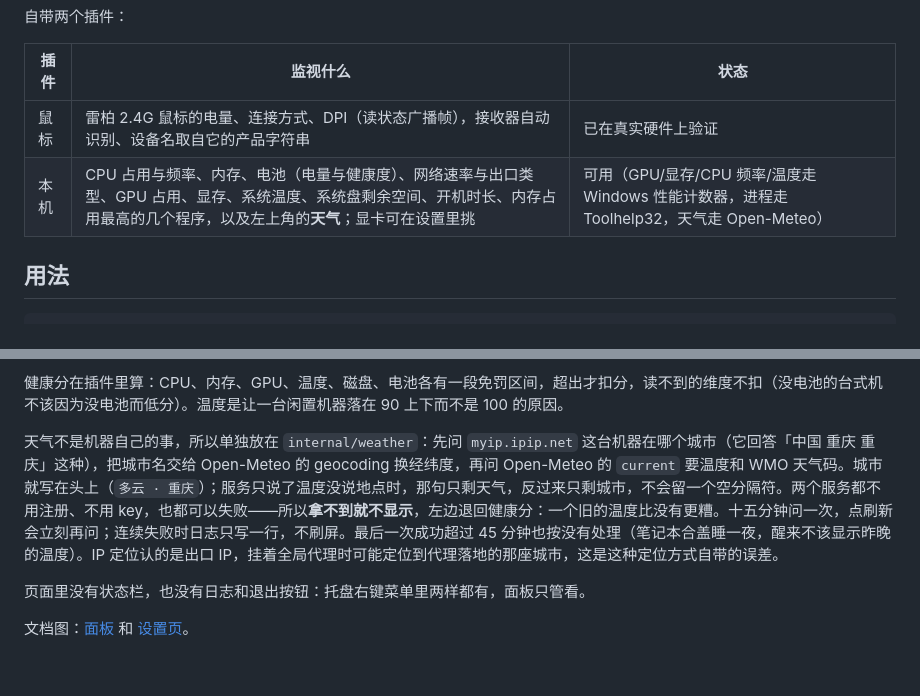
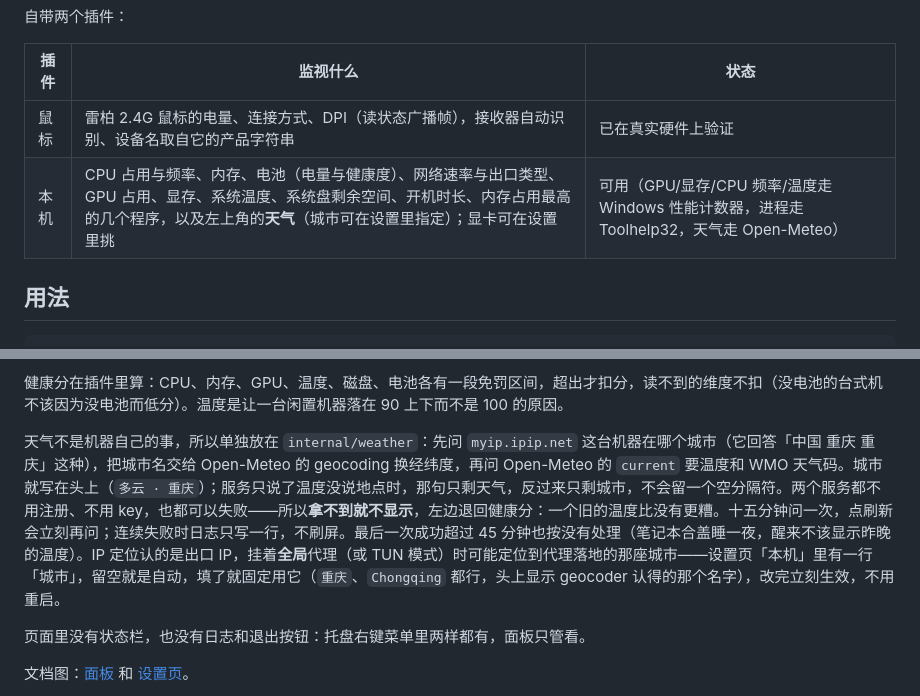
Before and after one commit to ther000/SeeAll, a Markdown page: README.md, 2 parts joined by grey strips. Drawn GitHub-style; blank space fills up the shorter version.

```diff
--- a/README.md
+++ b/README.md
@@ -18,7 +18,7 @@
 | 插件 | 监视什么 | 状态 |
 | --- | --- | --- |
 | 鼠标 | 雷柏 2.4G 鼠标的电量、连接方式、DPI（读状态广播帧），接收器自动识别、设备名取自它的产品字符串 | 已在真实硬件上验证 |
-| 本机 | CPU 占用与频率、内存、电池（电量与健康度）、网络速率与出口类型、GPU 占用、显存、系统温度、系统盘剩余空间、开机时长、内存占用最高的几个程序，以及左上角的**天气**；显卡可在设置里挑 | 可用（GPU/显存/CPU 频率/温度走 Windows 性能计数器，进程走 Toolhelp32，天气走 Open-Meteo） |
+| 本机 | CPU 占用与频率、内存、电池（电量与健康度）、网络速率与出口类型、GPU 占用、显存、系统温度、系统盘剩余空间、开机时长、内存占用最高的几个程序，以及左上角的**天气**（城市可在设置里指定）；显卡可在设置里挑 | 可用（GPU/显存/CPU 频率/温度走 Windows 性能计数器，进程走 Toolhelp32，天气走 Open-Meteo） |
 
 ## 用法
 
@@ -98,7 +98,7 @@ Width  = round(660 / scale)                  // DIP：1x→660，1.5x→440，2x
 
 健康分在插件里算：CPU、内存、GPU、温度、磁盘、电池各有一段免罚区间，超出才扣分，读不到的维度不扣（没电池的台式机不该因为没电池而低分）。温度是让一台闲置机器落在 90 上下而不是 100 的原因。
 
-天气不是机器自己的事，所以单独放在 `internal/weather`：先问 `myip.ipip.net` 这台机器在哪个城市（它回答「中国 重庆 重庆」这种），把城市名交给 Open-Meteo 的 geocoding 换经纬度，再问 Open-Meteo 的 `current` 要温度和 WMO 天气码。城市就写在头上（`多云 · 重庆`）；服务只说了温度没说地点时，那句只剩天气，反过来只剩城市，不会留一个空分隔符。两个服务都不用注册、不用 key，也都可以失败——所以**拿不到就不显示**，左边退回健康分：一个旧的温度比没有更糟。十五分钟问一次，点刷新会立刻再问；连续失败时日志只写一行，不刷屏。最后一次成功超过 45 分钟也按没有处理（笔记本合盖睡一夜，醒来不该显示昨晚的温度）。IP 定位认的是出口 IP，挂着全局代理时可能定位到代理落地的那座城市，这是这种定位方式自带的误差。
+天气不是机器自己的事，所以单独放在 `internal/weather`：先问 `myip.ipip.net` 这台机器在哪个城市（它回答「中国 重庆 重庆」这种），把城市名交给 Open-Meteo 的 geocoding 换经纬度，再问 Open-Meteo 的 `current` 要温度和 WMO 天气码。城市就写在头上（`多云 · 重庆`）；服务只说了温度没说地点时，那句只剩天气，反过来只剩城市，不会留一个空分隔符。两个服务都不用注册、不用 key，也都可以失败——所以**拿不到就不显示**，左边退回健康分：一个旧的温度比没有更糟。十五分钟问一次，点刷新会立刻再问；连续失败时日志只写一行，不刷屏。最后一次成功超过 45 分钟也按没有处理（笔记本合盖睡一夜，醒来不该显示昨晚的温度）。IP 定位认的是出口 IP，挂着**全局**代理（或 TUN 模式）时可能定位到代理落地的那座城市——设置页「本机」里有一行「城市」，留空就是自动，填了就固定用它（`重庆`、`Chongqing` 都行，头上显示 geocoder 认得的那个名字），改完立刻生效，不用重启。
 
 页面里没有状态栏，也没有日志和退出按钮：托盘右键菜单里两样都有，面板只管看。
 
```
Also changed, not shown: CHANGELOG.md (+4 -0 lines), docs/design.md (+4 -0 lines), docs/panel-dashboard-settings.png, 6 other files.
